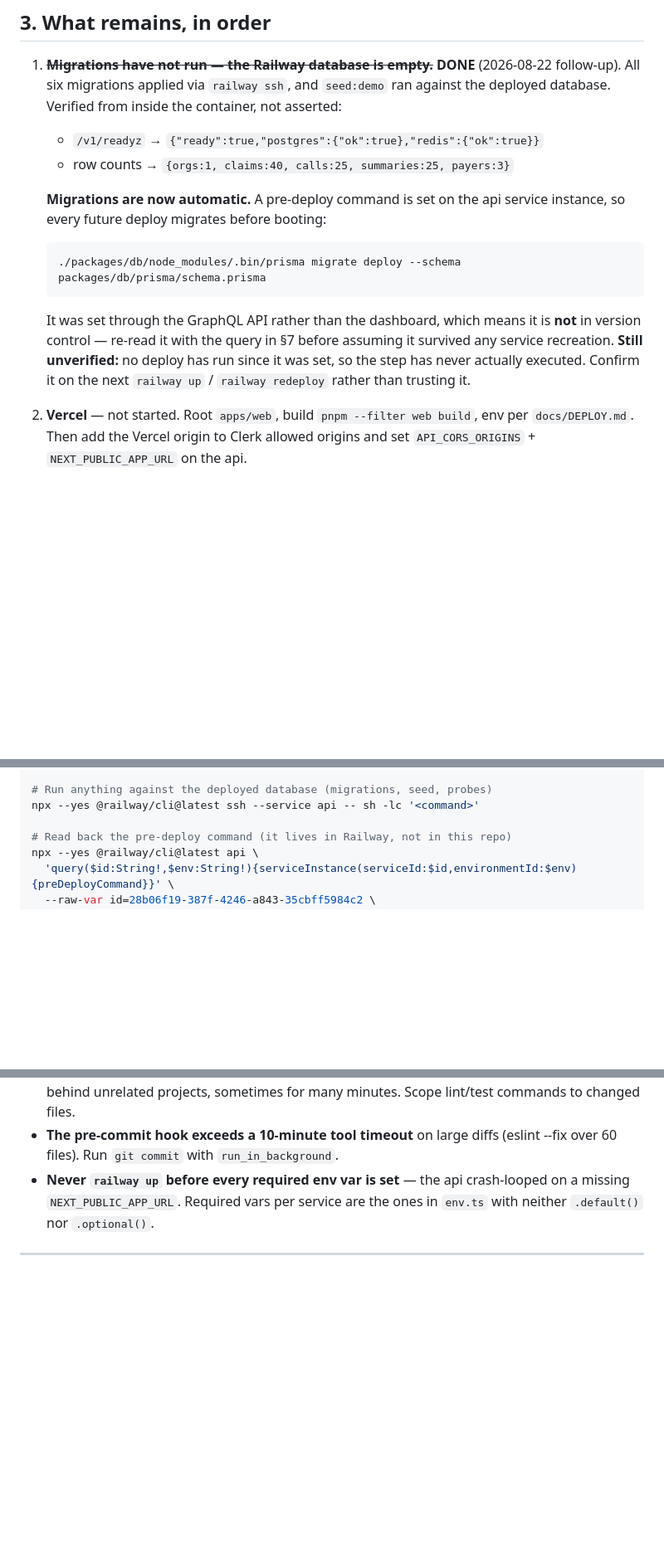
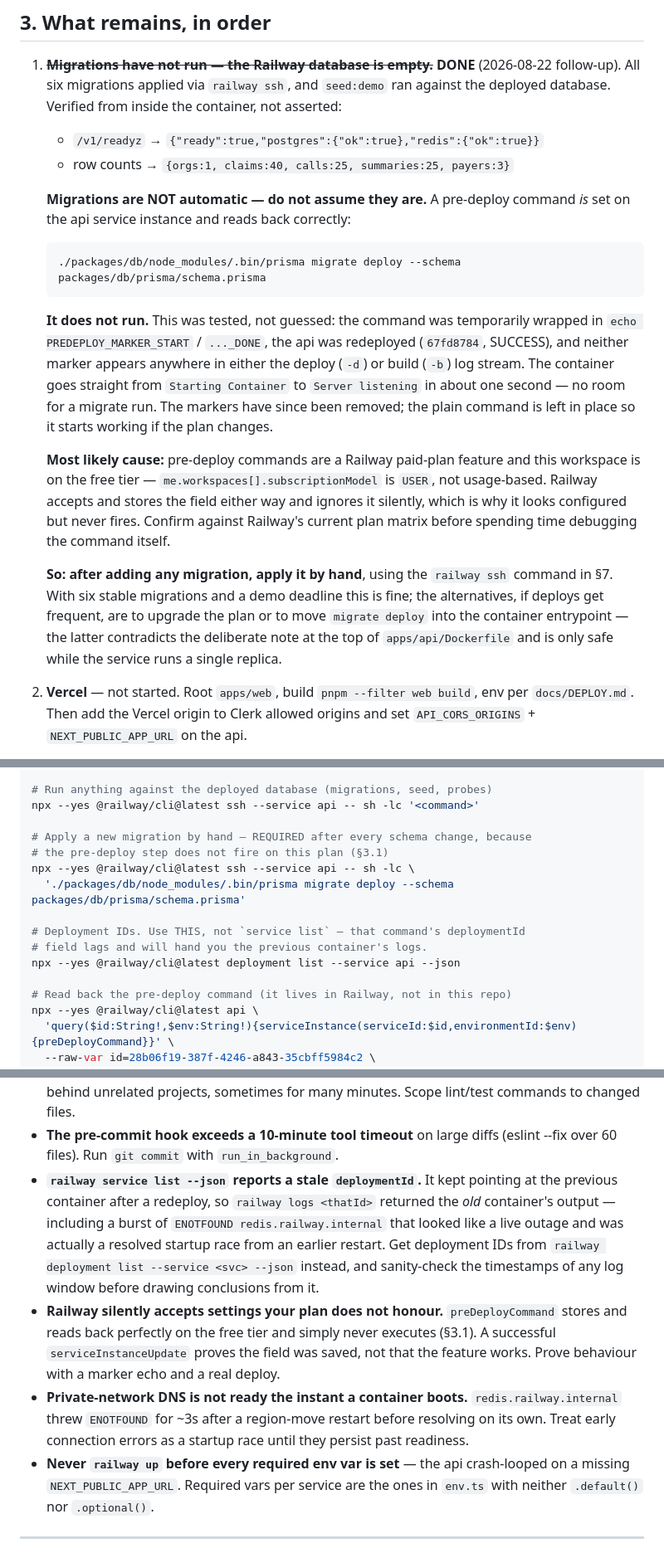
Before and after one commit to yash9657/dentabill, a Markdown page: docs/HANDOFF.md, 3 parts joined by grey strips. Shown at 83% size. Rendered like a GitHub page; blank space fills up the shorter version.

Commit message:
docs(infra): pre-deploy migrate step verified NOT to run on this Railway plan
Tested rather than assumed: the pre-deploy command was temporarily wrapped
in marker echoes and the api redeployed (67fd8784, SUCCESS). Neither marker
appears in the deploy or build log stream, and the container reaches
"Server listening" about a second after "Starting Container" - no room for
a migrate run. Markers removed; the plain command is left in place so it
begins working if the plan changes.

Likely cause: pre-deploy commands are a paid-plan feature and this
workspace is free-tier (subscriptionModel USER). Railway stores the field
and ignores it silently, so it reads back as configured while never firing.
Migrations must therefore be applied by hand after any schema change.

Also records three traps found while chasing this: service list reports a
stale deploymentId and will hand you the previous container's logs; a
successful serviceInstanceUpdate proves storage, not behaviour; and private
network DNS needs a few seconds after a container boots.

Co-Authored-By: Claude Opus 5 (1M context) <noreply@anthropic.com>

````diff
--- a/docs/HANDOFF.md
+++ b/docs/HANDOFF.md
@@ -101,18 +101,34 @@ it off until §5 is done.
    - `/v1/readyz` → `{"ready":true,"postgres":{"ok":true},"redis":{"ok":true}}`
    - row counts → `{orgs:1, claims:40, calls:25, summaries:25, payers:3}`
 
-   **Migrations are now automatic.** A pre-deploy command is set on the api
-   service instance, so every future deploy migrates before booting:
+   **Migrations are NOT automatic — do not assume they are.** A pre-deploy
+   command _is_ set on the api service instance and reads back correctly:
 
    ```
    ./packages/db/node_modules/.bin/prisma migrate deploy --schema packages/db/prisma/schema.prisma
    ```
 
-   It was set through the GraphQL API rather than the dashboard, which means it
-   is **not** in version control — re-read it with the query in §7 before
-   assuming it survived any service recreation. **Still unverified:** no deploy
-   has run since it was set, so the step has never actually executed. Confirm it
-   on the next `railway up` / `railway redeploy` rather than trusting it.
+   **It does not run.** This was tested, not guessed: the command was temporarily
+   wrapped in `echo PREDEPLOY_MARKER_START` / `..._DONE`, the api was redeployed
+   (`67fd8784`, SUCCESS), and neither marker appears anywhere in either the
+   deploy (`-d`) or build (`-b`) log stream. The container goes straight from
+   `Starting Container` to `Server listening` in about one second — no room for a
+   migrate run. The markers have since been removed; the plain command is left in
+   place so it starts working if the plan changes.
+
+   **Most likely cause:** pre-deploy commands are a Railway paid-plan feature and
+   this workspace is on the free tier — `me.workspaces[].subscriptionModel` is
+   `USER`, not usage-based. Railway accepts and stores the field either way and
+   ignores it silently, which is why it looks configured but never fires. Confirm
+   against Railway's current plan matrix before spending time debugging the
+   command itself.
+
+   **So: after adding any migration, apply it by hand**, using the `railway ssh`
+   command in §7. With six stable migrations and a demo deadline this is fine;
+   the alternatives, if deploys get frequent, are to upgrade the plan or to move
+   `migrate deploy` into the container entrypoint — the latter contradicts the
+   deliberate note at the top of `apps/api/Dockerfile` and is only safe while the
+   service runs a single replica.
 
 2. **Vercel** — not started. Root `apps/web`, build `pnpm --filter web build`,
    env per `docs/DEPLOY.md`. Then add the Vercel origin to Clerk allowed origins
@@ -252,6 +268,15 @@ for s in json.load(sys.stdin):
 # Run anything against the deployed database (migrations, seed, probes)
 npx --yes @railway/cli@latest ssh --service api -- sh -lc '<command>'
 
+# Apply a new migration by hand — REQUIRED after every schema change, because
+# the pre-deploy step does not fire on this plan (§3.1)
+npx --yes @railway/cli@latest ssh --service api -- sh -lc \
+  './packages/db/node_modules/.bin/prisma migrate deploy --schema packages/db/prisma/schema.prisma'
+
+# Deployment IDs. Use THIS, not `service list` — that command's deploymentId
+# field lags and will hand you the previous container's logs.
+npx --yes @railway/cli@latest deployment list --service api --json
+
 # Read back the pre-deploy command (it lives in Railway, not in this repo)
 npx --yes @railway/cli@latest api \
   'query($id:String!,$env:String!){serviceInstance(serviceId:$id,environmentId:$env){preDeployCommand}}' \
@@ -289,6 +314,22 @@ pnpm --filter @dentabill/call-worker run provision:retell -- \
   lint/test commands to changed files.
 - **The pre-commit hook exceeds a 10-minute tool timeout** on large diffs
   (eslint --fix over 60 files). Run `git commit` with `run_in_background`.
+- **`railway service list --json` reports a stale `deploymentId`.** It kept
+  pointing at the previous container after a redeploy, so `railway logs <thatId>`
+  returned the _old_ container's output — including a burst of
+  `ENOTFOUND redis.railway.internal` that looked like a live outage and was
+  actually a resolved startup race from an earlier restart. Get deployment IDs
+  from `railway deployment list --service <svc> --json` instead, and sanity-check
+  the timestamps of any log window before drawing conclusions from it.
+- **Railway silently accepts settings your plan does not honour.**
+  `preDeployCommand` stores and reads back perfectly on the free tier and simply
+  never executes (§3.1). A successful `serviceInstanceUpdate` proves the field
+  was saved, not that the feature works. Prove behaviour with a marker echo and a
+  real deploy.
+- **Private-network DNS is not ready the instant a container boots.**
+  `redis.railway.internal` threw `ENOTFOUND` for ~3s after a region-move restart
+  before resolving on its own. Treat early connection errors as a startup race
+  until they persist past readiness.
 - **Never `railway up` before every required env var is set** — the api
   crash-looped on a missing `NEXT_PUBLIC_APP_URL`. Required vars per service are
   the ones in `env.ts` with neither `.default()` nor `.optional()`.
````
Also changed, not shown: docs/SESSION_CONTEXT.md (+3 -1 lines).
